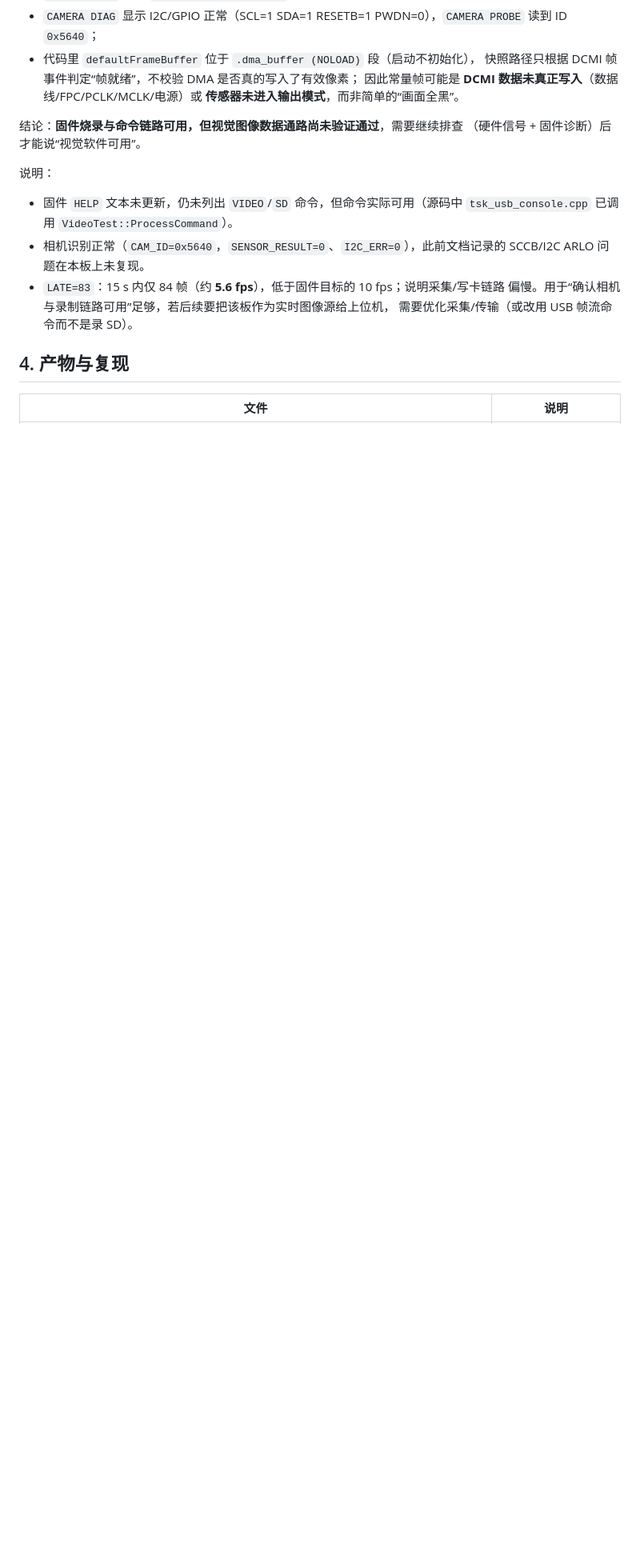
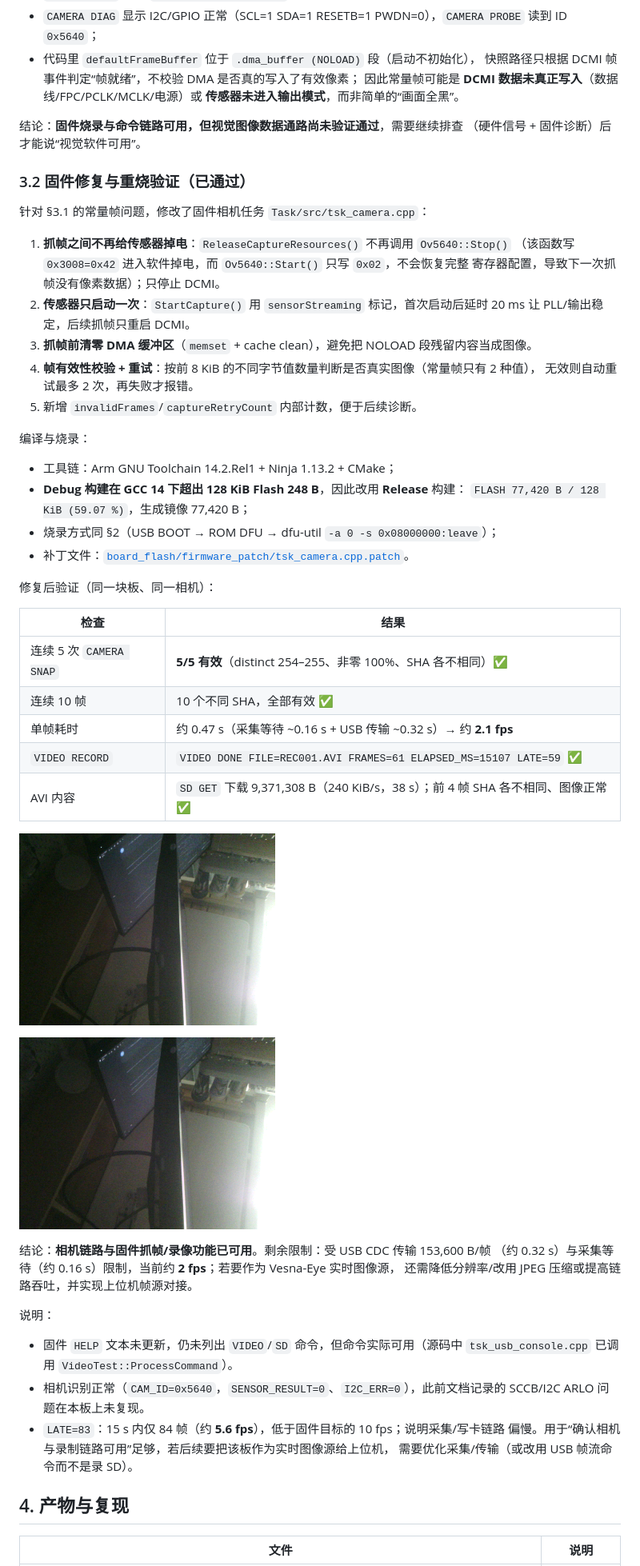
Before and after one commit to qicaijie99/Vesna-Eye, a Markdown page: docs/board_flash_report.md, the part around one of its changes. Shown at 80% size. Drawn GitHub-style; pictures changed too: docs/board_flash/avi_frame_after_fix.png (added), docs/board_flash/camera_frame_after_fix.png (added); blank space fills up the shorter version.

Commit message:
fix(board): OV5640 snapshot lifecycle patch (keep sensor streaming, validate frames) - repeated captures verified

```diff
--- a/docs/board_flash_report.md
+++ b/docs/board_flash_report.md
@@ -95,6 +95,46 @@ frame 2 sha 85fc7399227dac61 first16 [32, 0, 32, 0, ...]
 结论：**固件烧录与命令链路可用，但视觉图像数据通路尚未验证通过**，需要继续排查
 （硬件信号 + 固件诊断）后才能说“视觉软件可用”。
 
+### 3.2 固件修复与重烧验证（已通过）
+
+针对 §3.1 的常量帧问题，修改了固件相机任务 `Task/src/tsk_camera.cpp`：
+
+1. **抓帧之间不再给传感器掉电**：`ReleaseCaptureResources()` 不再调用 `Ov5640::Stop()`
+   （该函数写 `0x3008=0x42` 进入软件掉电，而 `Ov5640::Start()` 只写 `0x02`，不会恢复完整
+   寄存器配置，导致下一次抓帧没有像素数据）；只停止 DCMI。
+2. **传感器只启动一次**：`StartCapture()` 用 `sensorStreaming` 标记，首次启动后延时 20 ms
+   让 PLL/输出稳定，后续抓帧只重启 DCMI。
+3. **抓帧前清零 DMA 缓冲区**（`memset` + cache clean），避免把 NOLOAD 段残留内容当成图像。
+4. **帧有效性校验 + 重试**：按前 8 KiB 的不同字节值数量判断是否真实图像（常量帧只有 2 种值），
+   无效则自动重试最多 2 次，再失败才报错。
+5. 新增 `invalidFrames`/`captureRetryCount` 内部计数，便于后续诊断。
+
+编译与烧录：
+
+- 工具链：Arm GNU Toolchain 14.2.Rel1 + Ninja 1.13.2 + CMake；
+- **Debug 构建在 GCC 14 下超出 128 KiB Flash 248 B**，因此改用 **Release** 构建：
+  `FLASH 77,420 B / 128 KiB (59.07 %)`，生成镜像 77,420 B；
+- 烧录方式同 §2（USB BOOT → ROM DFU → dfu-util `-a 0 -s 0x08000000:leave`）；
+- 补丁文件：[`board_flash/firmware_patch/tsk_camera.cpp.patch`](board_flash/firmware_patch/tsk_camera.cpp.patch)。
+
+修复后验证（同一块板、同一相机）：
+
+| 检查 | 结果 |
+| --- | --- |
+| 连续 5 次 `CAMERA SNAP` | **5/5 有效**（distinct 254–255、非零 100%、SHA 各不相同）✅ |
+| 连续 10 帧 | 10 个不同 SHA，全部有效 ✅ |
+| 单帧耗时 | 约 0.47 s（采集等待 ~0.16 s + USB 传输 ~0.32 s）→ 约 **2.1 fps** |
+| `VIDEO RECORD` | `VIDEO DONE FILE=REC001.AVI FRAMES=61 ELAPSED_MS=15107 LATE=59` ✅ |
+| AVI 内容 | `SD GET` 下载 9,371,308 B（240 KiB/s，38 s）；前 4 帧 SHA 各不相同、图像正常 ✅ |
+
+![修复后抓取的图像帧](board_flash/camera_frame_after_fix.png)
+
+![修复后录像 AVI 中的一帧](board_flash/avi_frame_after_fix.png)
+
+结论：**相机链路与固件抓帧/录像功能已可用**。剩余限制：受 USB CDC 传输 153,600 B/帧
+（约 0.32 s）与采集等待（约 0.16 s）限制，当前约 **2 fps**；若要作为 Vesna-Eye 实时图像源，
+还需降低分辨率/改用 JPEG 压缩或提高链路吞吐，并实现上位机帧源对接。
+
 说明：
 
 - 固件 `HELP` 文本未更新，仍未列出 `VIDEO`/`SD` 命令，但命令实际可用（源码中
```
Also changed, not shown: other parts of docs/board_flash_report.md (+14 -12 lines), 1 other file.
